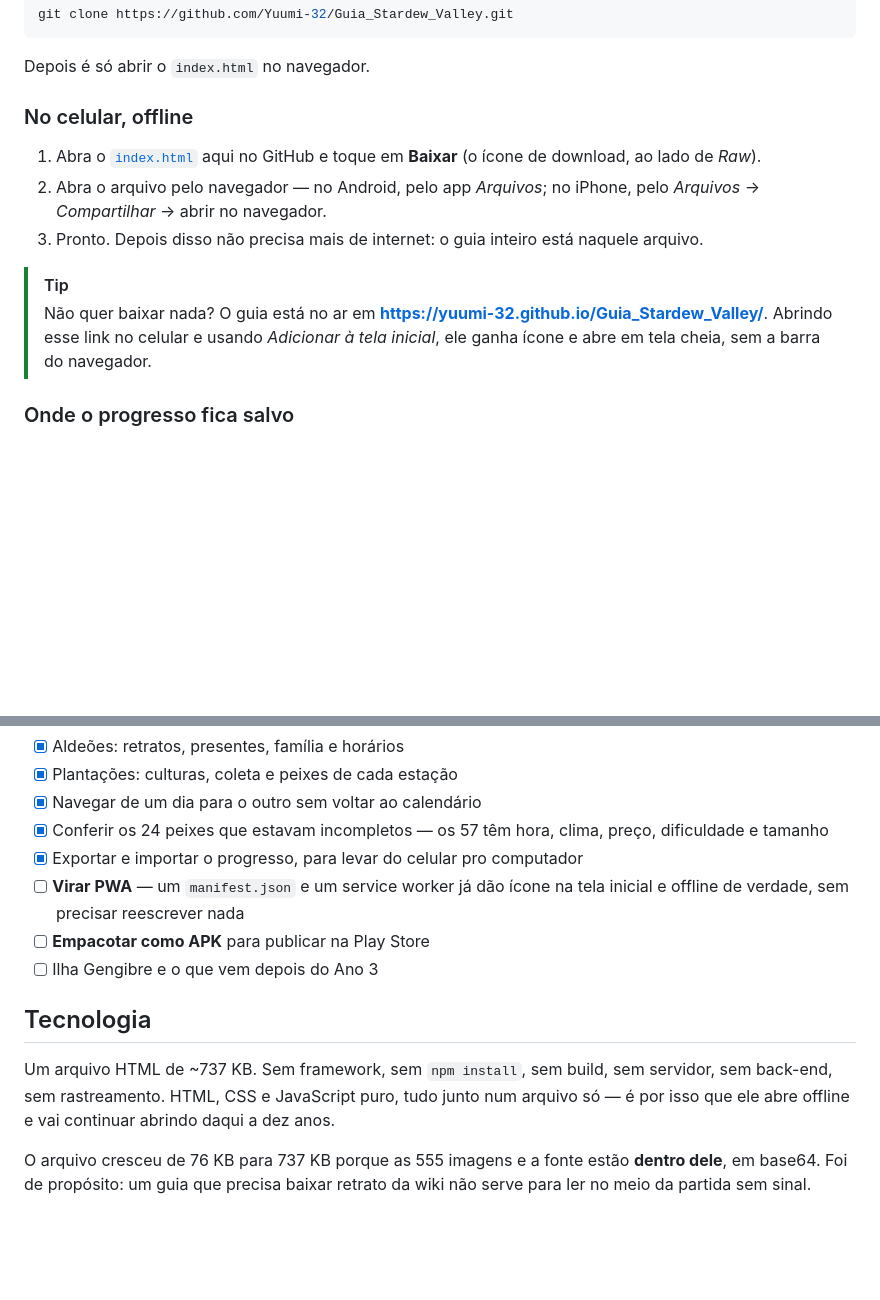
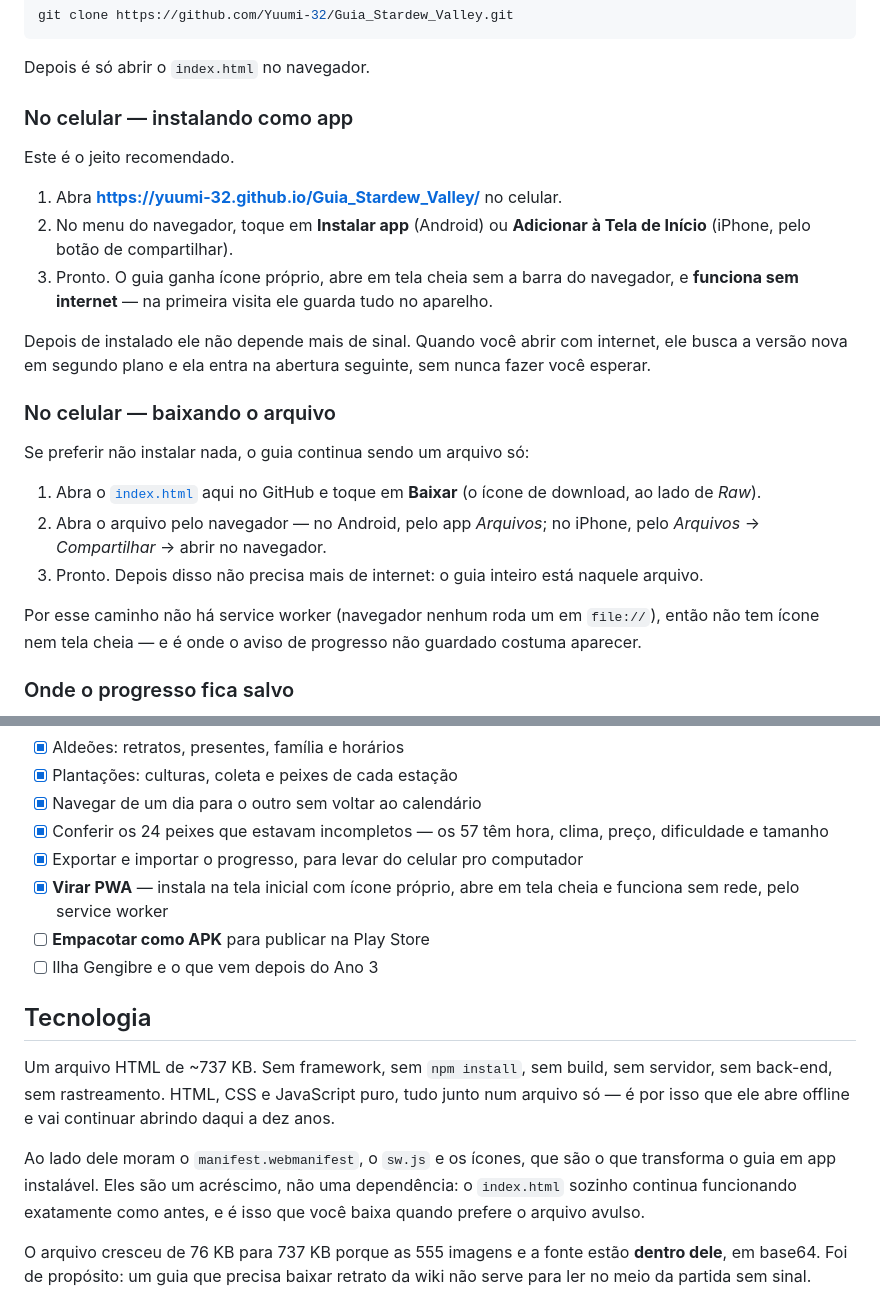
Before and after one commit to Yuumi-32/Guia_Stardew_Valley, a Markdown page: README.md, 2 parts joined by grey strips. Drawn GitHub-style; blank space fills up the shorter version.

Commit message:
Documenta o guia como app instalável
Instalar virou o caminho recomendado no celular, então ele vem primeiro,
e baixar o arquivo avulso fica como alternativa — com a ressalva de que
por file:// não há service worker, ícone nem tela cheia.

```diff
--- a/README.md
+++ b/README.md
@@ -86,14 +86,25 @@ git clone https://github.com/Yuumi-32/Guia_Stardew_Valley.git
 
 Depois é só abrir o `index.html` no navegador.
 
-### No celular, offline
+### No celular — instalando como app
+
+Este é o jeito recomendado.
+
+1. Abra **<https://yuumi-32.github.io/Guia_Stardew_Valley/>** no celular.
+2. No menu do navegador, toque em **Instalar app** (Android) ou **Adicionar à Tela de Início** (iPhone, pelo botão de compartilhar).
+3. Pronto. O guia ganha ícone próprio, abre em tela cheia sem a barra do navegador, e **funciona sem internet** — na primeira visita ele guarda tudo no aparelho.
+
+Depois de instalado ele não depende mais de sinal. Quando você abrir com internet, ele busca a versão nova em segundo plano e ela entra na abertura seguinte, sem nunca fazer você esperar.
+
+### No celular — baixando o arquivo
+
+Se preferir não instalar nada, o guia continua sendo um arquivo só:
 
 1. Abra o [`index.html`](index.html) aqui no GitHub e toque em **Baixar** (o ícone de download, ao lado de *Raw*).
 2. Abra o arquivo pelo navegador — no Android, pelo app *Arquivos*; no iPhone, pelo *Arquivos* → *Compartilhar* → abrir no navegador.
 3. Pronto. Depois disso não precisa mais de internet: o guia inteiro está naquele arquivo.
 
-> [!TIP]
-> Não quer baixar nada? O guia está no ar em **<https://yuumi-32.github.io/Guia_Stardew_Valley/>**. Abrindo esse link no celular e usando *Adicionar à tela inicial*, ele ganha ícone e abre em tela cheia, sem a barra do navegador.
+Por esse caminho não há service worker (navegador nenhum roda um em `file://`), então não tem ícone nem tela cheia — e é onde o aviso de progresso não guardado costuma aparecer.
 
 ### Onde o progresso fica salvo
 
@@ -156,13 +167,15 @@ O plano é virar um app de celular de verdade. O HTML foi o começo justamente p
 - [x] Navegar de um dia para o outro sem voltar ao calendário
 - [x] Conferir os 24 peixes que estavam incompletos — os 57 têm hora, clima, preço, dificuldade e tamanho
 - [x] Exportar e importar o progresso, para levar do celular pro computador
-- [ ] **Virar PWA** — um `manifest.json` e um service worker já dão ícone na tela inicial e offline de verdade, sem precisar reescrever nada
+- [x] **Virar PWA** — instala na tela inicial com ícone próprio, abre em tela cheia e funciona sem rede, pelo service worker
 - [ ] **Empacotar como APK** para publicar na Play Store
 - [ ] Ilha Gengibre e o que vem depois do Ano 3
 
 ## Tecnologia
 
 Um arquivo HTML de ~737 KB. Sem framework, sem `npm install`, sem build, sem servidor, sem back-end, sem rastreamento. HTML, CSS e JavaScript puro, tudo junto num arquivo só — é por isso que ele abre offline e vai continuar abrindo daqui a dez anos.
+
+Ao lado dele moram o `manifest.webmanifest`, o `sw.js` e os ícones, que são o que transforma o guia em app instalável. Eles são um acréscimo, não uma dependência: o `index.html` sozinho continua funcionando exatamente como antes, e é isso que você baixa quando prefere o arquivo avulso.
 
 O arquivo cresceu de 76 KB para 737 KB porque as 555 imagens e a fonte estão **dentro dele**, em base64. Foi de propósito: um guia que precisa baixar retrato da wiki não serve para ler no meio da partida sem sinal.
 
```
